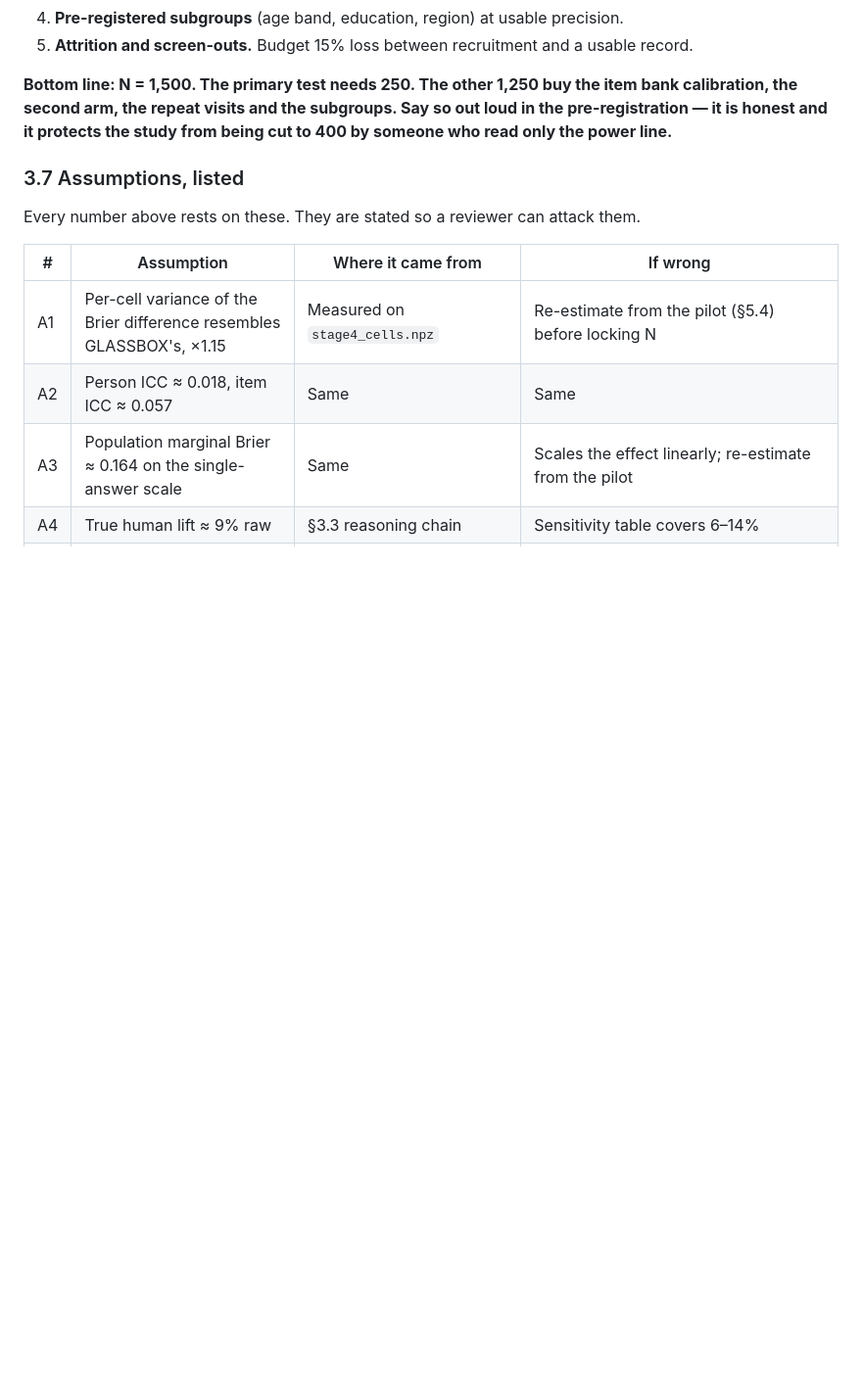
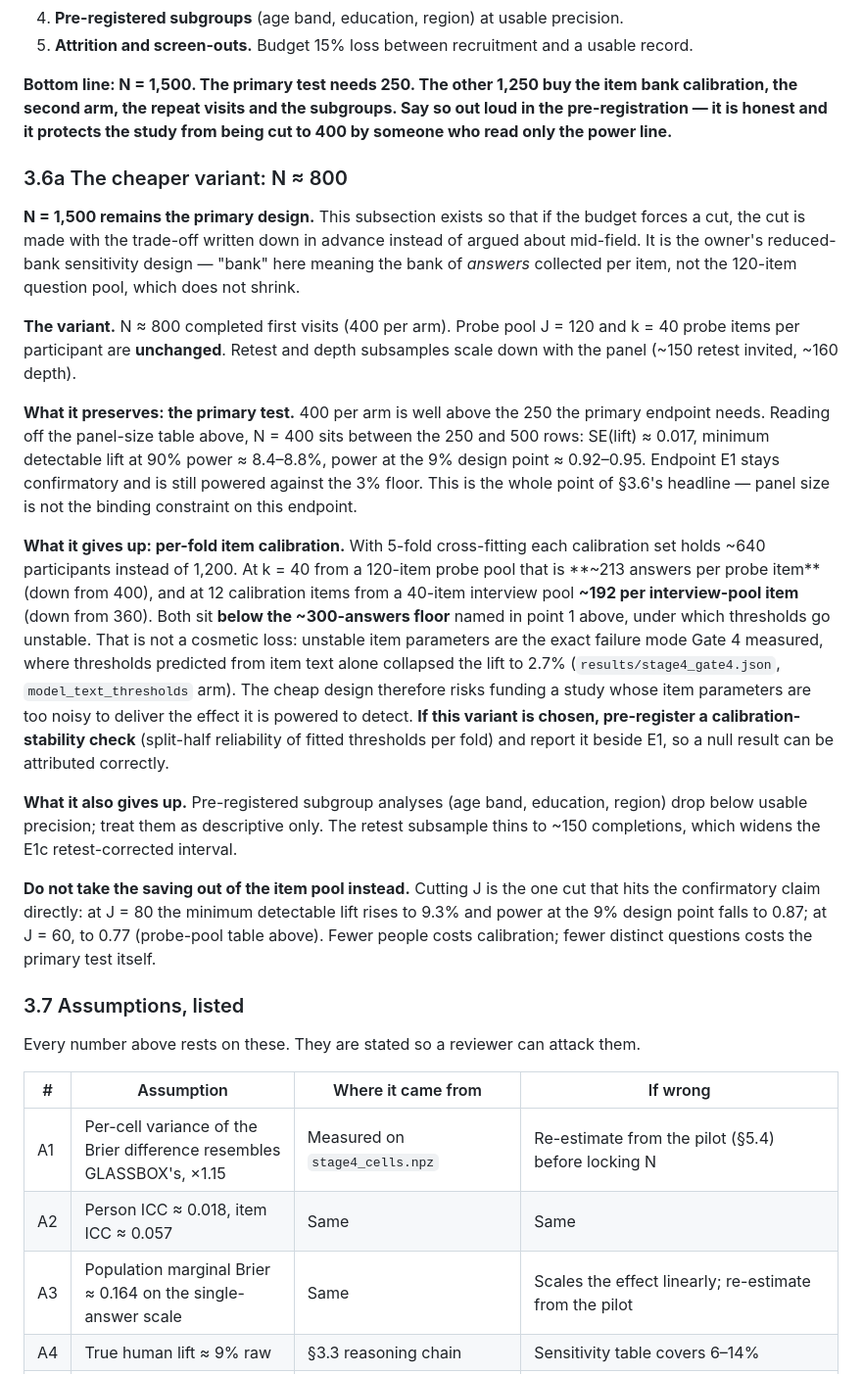
Before and after one commit to Umaraslam66/glassbox, a Markdown page: HUMAN_PROTOCOL.md, the part around one of its changes. Shown at 98% size. GitHub-like rendering; blank space fills up the shorter version.

```diff
--- a/HUMAN_PROTOCOL.md
+++ b/HUMAN_PROTOCOL.md
@@ -407,6 +435,50 @@ at once:
 item bank calibration, the second arm, the repeat visits and the subgroups.
 Say so out loud in the pre-registration — it is honest and it protects the study
 from being cut to 400 by someone who read only the power line.**
+
+### 3.6a The cheaper variant: N ≈ 800
+
+**N = 1,500 remains the primary design.** This subsection exists so that if the
+budget forces a cut, the cut is made with the trade-off written down in advance
+instead of argued about mid-field. It is the owner's reduced-bank sensitivity
+design — "bank" here meaning the bank of *answers* collected per item, not the
+120-item question pool, which does not shrink.
+
+**The variant.** N ≈ 800 completed first visits (400 per arm). Probe pool
+J = 120 and k = 40 probe items per participant are **unchanged**. Retest and
+depth subsamples scale down with the panel (~150 retest invited, ~160 depth).
+
+**What it preserves: the primary test.** 400 per arm is well above the 250 the
+primary endpoint needs. Reading off the panel-size table above, N = 400 sits
+between the 250 and 500 rows: SE(lift) ≈ 0.017, minimum detectable lift at 90%
+power ≈ 8.4–8.8%, power at the 9% design point ≈ 0.92–0.95. Endpoint E1 stays
+confirmatory and is still powered against the 3% floor. This is the whole point
+of §3.6's headline — panel size is not the binding constraint on this endpoint.
+
+**What it gives up: per-fold item calibration.** With 5-fold cross-fitting each
+calibration set holds ~640 participants instead of 1,200. At k = 40 from a
+120-item probe pool that is **~213 answers per probe item** (down from 400), and
+at 12 calibration items from a 40-item interview pool **~192 per interview-pool
+item** (down from 360). Both sit **below the ~300-answers floor** named in
+point 1 above, under which thresholds go unstable. That is not a cosmetic loss:
+unstable item parameters are the exact failure mode Gate 4 measured, where
+thresholds predicted from item text alone collapsed the lift to 2.7%
+(`results/stage4_gate4.json`, `model_text_thresholds` arm). The cheap design
+therefore risks funding a study whose item parameters are too noisy to deliver
+the effect it is powered to detect. **If this variant is chosen, pre-register a
+calibration-stability check** (split-half reliability of fitted thresholds per
+fold) and report it beside E1, so a null result can be attributed correctly.
+
+**What it also gives up.** Pre-registered subgroup analyses (age band,
+education, region) drop below usable precision; treat them as descriptive only.
+The retest subsample thins to ~150 completions, which widens the E1c
+retest-corrected interval.
+
+**Do not take the saving out of the item pool instead.** Cutting J is the one
+cut that hits the confirmatory claim directly: at J = 80 the minimum detectable
+lift rises to 9.3% and power at the 9% design point falls to 0.87; at J = 60,
+to 0.77 (probe-pool table above). Fewer people costs calibration; fewer distinct
+questions costs the primary test itself.
 
 ### 3.7 Assumptions, listed
 
```
Also changed, not shown: other parts of HUMAN_PROTOCOL.md (+35 -7 lines).
